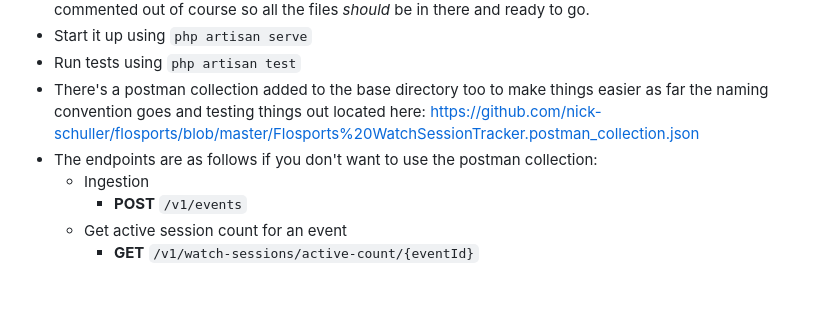
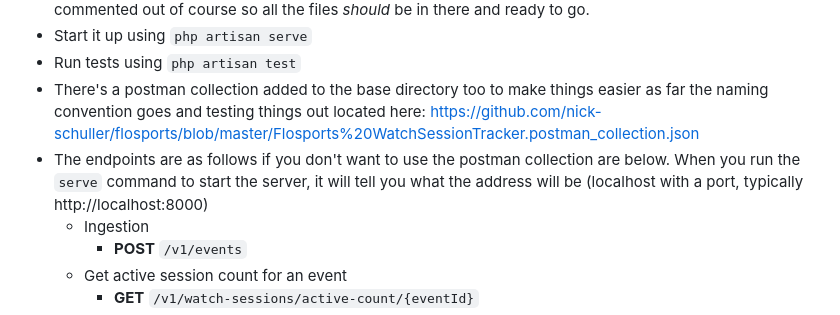
Before and after one commit to nick-schuller/flosports, a Markdown page: README.md, the part around the change. Drawn GitHub-style; blank space fills up the shorter version.

Commit message:
Update README with clearer endpoint instructions
Clarified README instructions regarding endpoints and server address.

```diff
--- a/README.md
+++ b/README.md
@@ -5,7 +5,7 @@
 * Start it up using `php artisan serve`
 * Run tests using `php artisan test`
 * There's a postman collection added to the base directory too to make things easier as far the naming convention goes and testing things out located here: https://github.com/nick-schuller/flosports/blob/master/Flosports%20WatchSessionTracker.postman_collection.json
-* The endpoints are as follows if you don't want to use the postman collection:
+* The endpoints are as follows if you don't want to use the postman collection are below. When you run the `serve` command to start the server, it will tell you what the address will be (localhost with a port, typically http://localhost:8000)
     * Ingestion
         * **POST** `/v1/events`
     * Get active session count for an event
```
